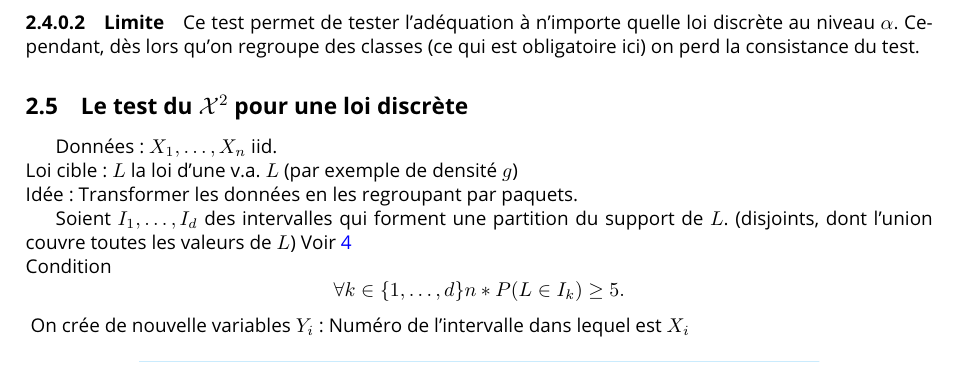
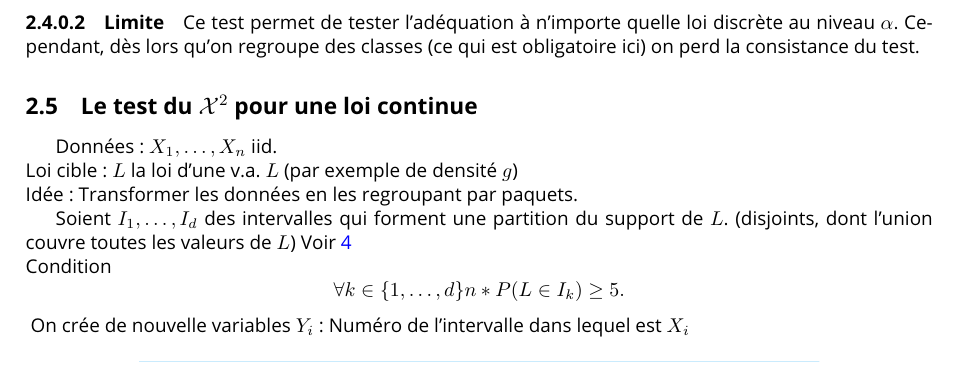
Before and after one commit to CharlesAttend/L3-S6-MIASHS-SC, a LaTeX document (Statistiques décisionnelles/Cours.tex): part of page 15 of 19, cut so that both start at the same text. Compiled offline with pdfLaTeX.

Commit message:
Cours à jour + fix un titre

```diff
--- a/Statistiques décisionnelles/Cours.tex
+++ b/Statistiques décisionnelles/Cours.tex
@@ -859,7 +859,7 @@ Est-ce que la loi des $ X_i $ est donnée par $ p $ ?  C'est à dire
 Ce test permet de tester l'adéquation à n'importe quelle loi discrète au niveau $ \alpha  $. Cependant, dès lors qu'on regroupe des classes (ce qui est obligatoire ici) on perd la consistance du test.
 
 
-\subsection{Le test du $ \mathcal{X}^2$ pour une loi discrète}
+\subsection{Le test du $ \mathcal{X}^2$ pour une loi continue}
 Données: $ X_1, \dots, X_n $ iid. \\
 Loi cible : $ L $ la loi d'une v.a. $ L $ (par exemple de densité $ g $) \\
 Idée : Transformer les données en les regroupant par paquets.
```
Also changed, not shown: Statistiques décisionnelles/Cours.pdf, 2 other files.
